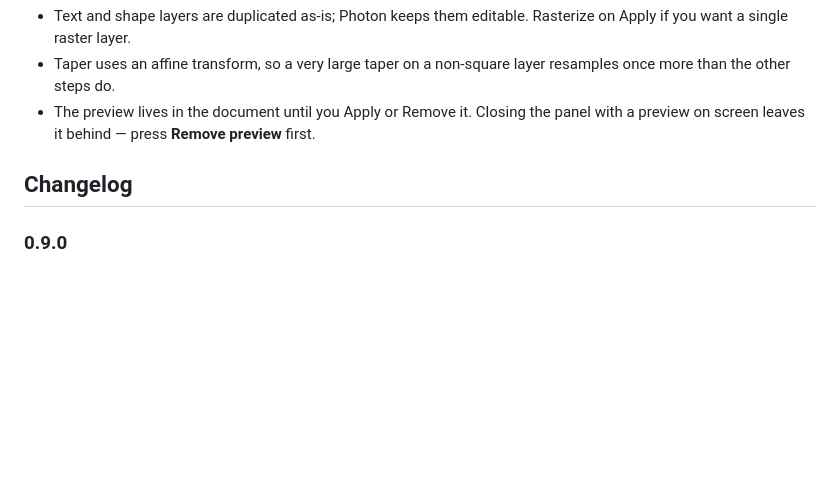
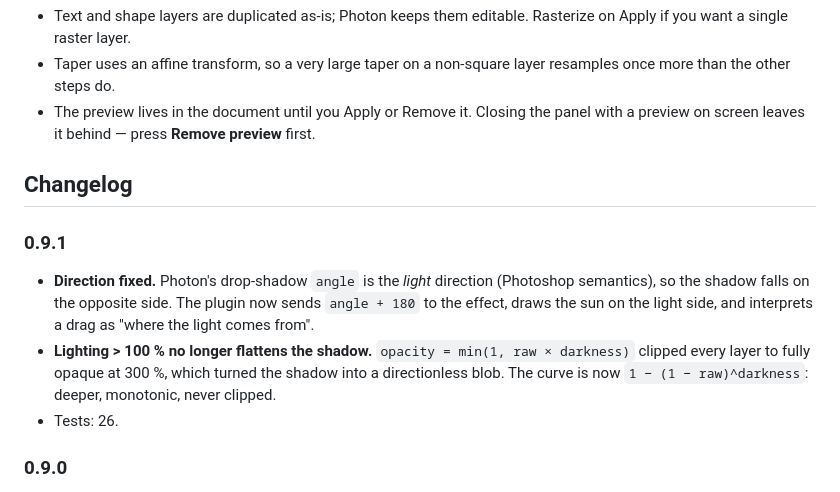
Before and after one commit to dezuhan/Directional-Blur-Shadow-Photon-Studio-Plugin, a Markdown page: README.md, the part around the change. Drawn GitHub-style; blank space fills up the shorter version.

Commit message:
fix: shadow falls opposite the light; lighting no longer clips the gradient

```diff
--- a/README.md
+++ b/README.md
@@ -131,6 +131,16 @@ from that. The shadow therefore lands directly behind the subject in either conv
 
 ## Changelog
 
+### 0.9.1
+
+- **Direction fixed.** Photon's drop-shadow `angle` is the *light* direction (Photoshop semantics),
+  so the shadow falls on the opposite side. The plugin now sends `angle + 180` to the effect, draws
+  the sun on the light side, and interprets a drag as "where the light comes from".
+- **Lighting > 100 % no longer flattens the shadow.** `opacity = min(1, raw × darkness)` clipped
+  every layer to fully opaque at 300 %, which turned the shadow into a directionless blob. The
+  curve is now `1 − (1 − raw)^darkness`: deeper, monotonic, never clipped.
+- Tests: 26.
+
 ### 0.9.0
 
 - Compact layout modelled on the Figma "Beautiful Shadows" panel: paper stage with a draggable
```
Also changed, not shown: docs/panel.png, 4 other files.
